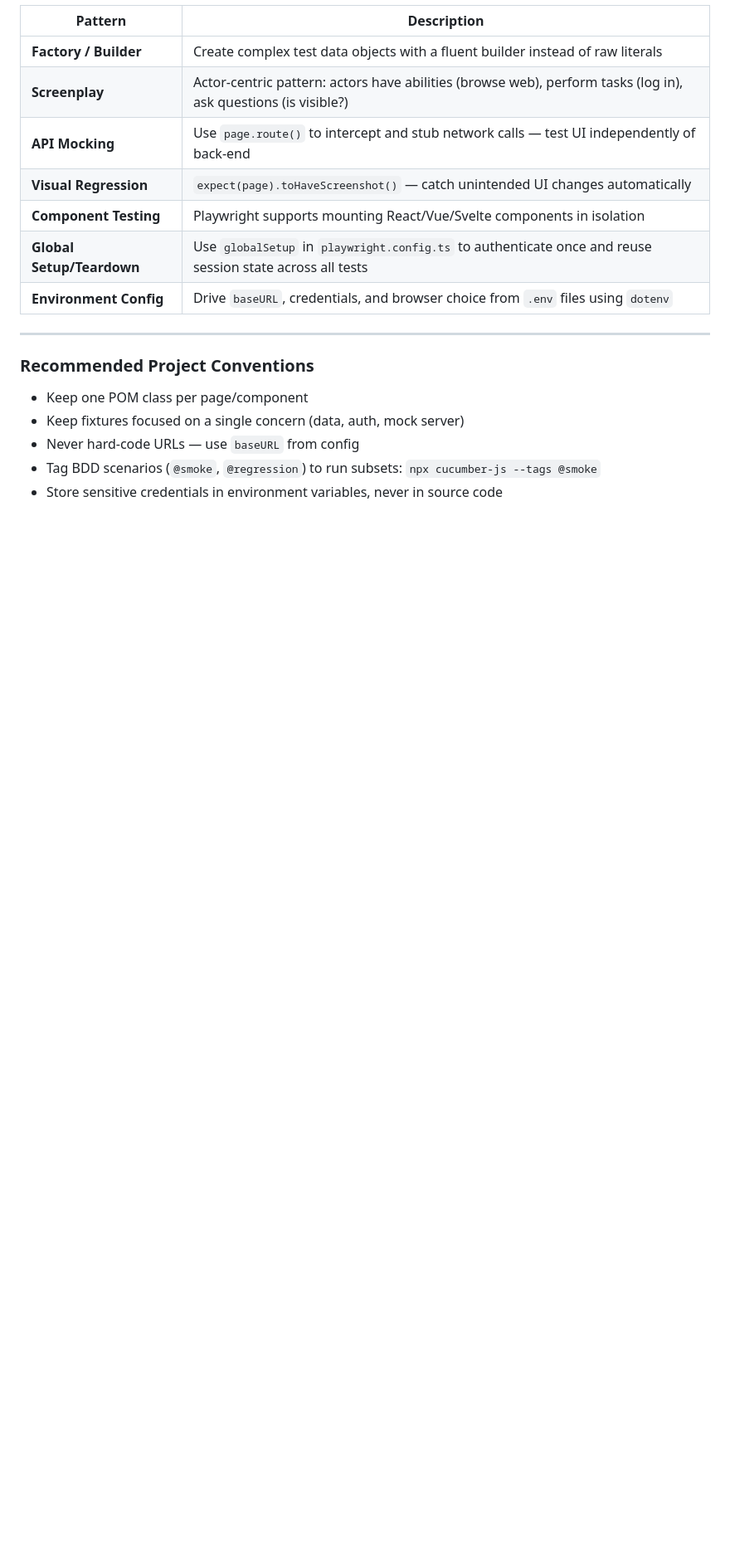
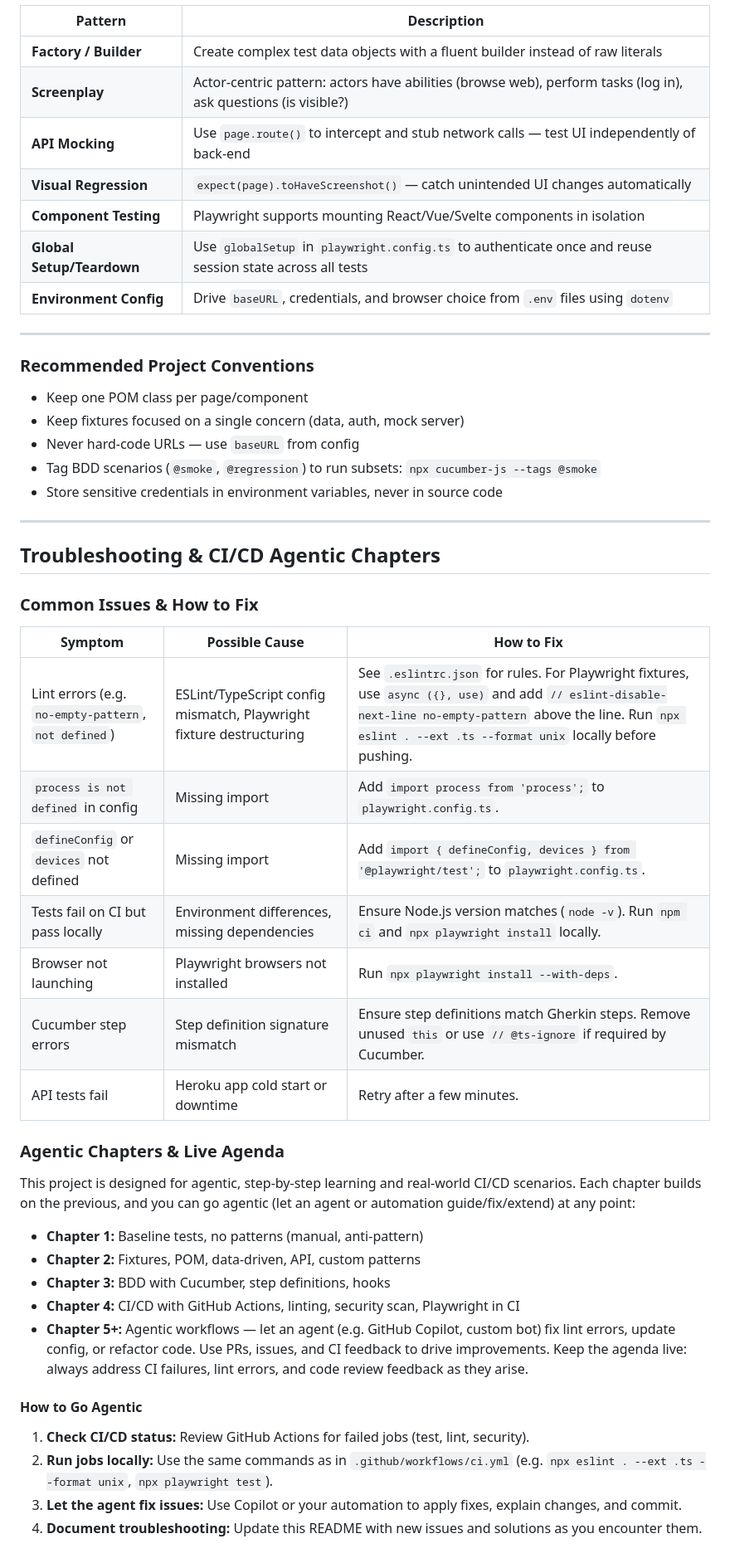
Before and after one commit to rayme11/playwright-design-patterns, a Markdown page: README.md, the part around one of its changes. Shown at 83% size. GitHub-like rendering; blank space fills up the shorter version.

Commit message:
docs: update README to include troubleshooting section and clarify demo credentials

```diff
--- a/README.md
+++ b/README.md
@@ -504,3 +507,36 @@ test('API health check then UI login', async ({ page, request }) => {
 - Never hard-code URLs — use `baseURL` from config
 - Tag BDD scenarios (`@smoke`, `@regression`) to run subsets: `npx cucumber-js --tags @smoke`
 - Store sensitive credentials in environment variables, never in source code
+
+---
+
+## Troubleshooting & CI/CD Agentic Chapters
+
+### Common Issues & How to Fix
+
+| Symptom | Possible Cause | How to Fix |
+|---|---|---|
+| Lint errors (e.g. `no-empty-pattern`, `not defined`) | ESLint/TypeScript config mismatch, Playwright fixture destructuring | See `.eslintrc.json` for rules. For Playwright fixtures, use `async ({}, use)` and add `// eslint-disable-next-line no-empty-pattern` above the line. Run `npx eslint . --ext .ts --format unix` locally before pushing. |
+| `process is not defined` in config | Missing import | Add `import process from 'process';` to `playwright.config.ts`. |
+| `defineConfig` or `devices` not defined | Missing import | Add `import { defineConfig, devices } from '@playwright/test';` to `playwright.config.ts`. |
+| Tests fail on CI but pass locally | Environment differences, missing dependencies | Ensure Node.js version matches (`node -v`). Run `npm ci` and `npx playwright install` locally. |
+| Browser not launching | Playwright browsers not installed | Run `npx playwright install --with-deps`. |
+| Cucumber step errors | Step definition signature mismatch | Ensure step definitions match Gherkin steps. Remove unused `this` or use `// @ts-ignore` if required by Cucumber. |
+| API tests fail | Heroku app cold start or downtime | Retry after a few minutes. |
+
+### Agentic Chapters & Live Agenda
+
+This project is designed for agentic, step-by-step learning and real-world CI/CD scenarios. Each chapter builds on the previous, and you can go agentic (let an agent or automation guide/fix/extend) at any point:
+
+- **Chapter 1:** Baseline tests, no patterns (manual, anti-pattern)
+- **Chapter 2:** Fixtures, POM, data-driven, API, custom patterns
+- **Chapter 3:** BDD with Cucumber, step definitions, hooks
+- **Chapter 4:** CI/CD with GitHub Actions, linting, security scan, Playwright in CI
+- **Chapter 5+:** Agentic workflows — let an agent (e.g. GitHub Copilot, custom bot) fix lint errors, update config, or refactor code. Use PRs, issues, and CI feedback to drive improvements. Keep the agenda live: always address CI failures, lint errors, and code review feedback as they arise.
+
+#### How to Go Agentic
+
+1. **Check CI/CD status:** Review GitHub Actions for failed jobs (test, lint, security).
+2. **Run jobs locally:** Use the same commands as in `.github/workflows/ci.yml` (e.g. `npx eslint . --ext .ts --format unix`, `npx playwright test`).
+3. **Let the agent fix issues:** Use Copilot or your automation to apply fixes, explain changes, and commit.
+4. **Document troubleshooting:** Update this README with new issues and solutions as you encounter them.
```
Also changed, not shown: other parts of README.md (+5 -2 lines).
